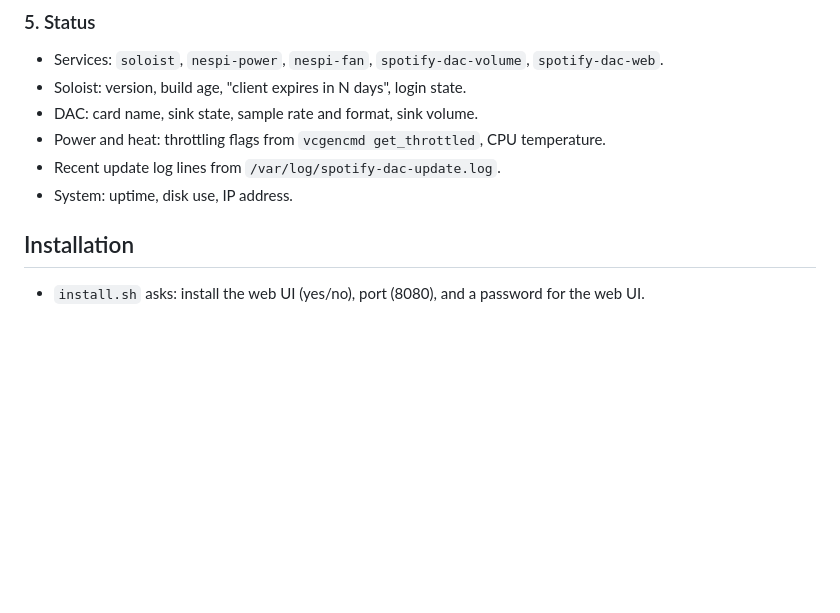
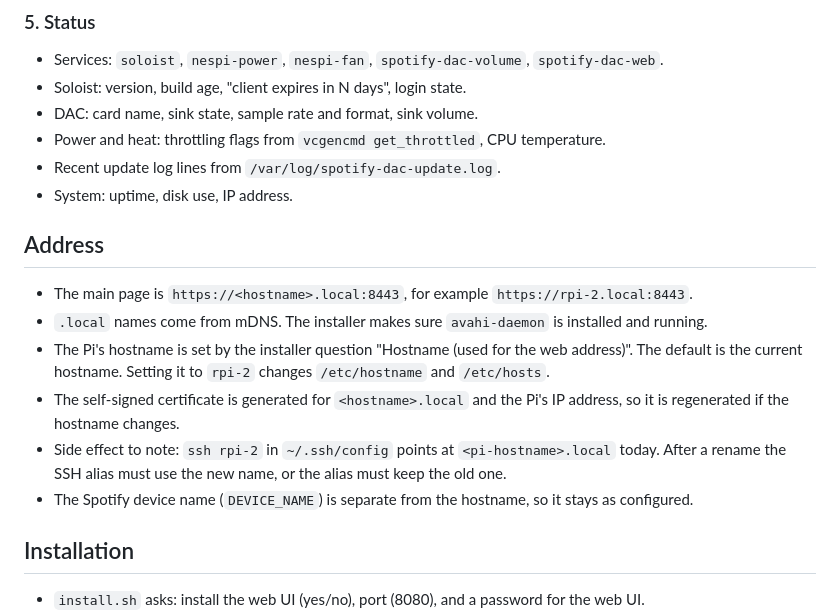
Before and after one commit to VolodymyrRomanyshyn/spotify-dac, a Markdown page: docs/web-ui-plan.md, the part around the change. Drawn GitHub-style; blank space fills up the shorter version.

Commit message:
Plan: web UI address as <hostname>.local with mDNS
Co-Authored-By: Claude Haiku 5.5 <noreply@anthropic.com>

```diff
--- a/docs/web-ui-plan.md
+++ b/docs/web-ui-plan.md
@@ -63,6 +63,18 @@ Status: draft for review. No code yet. Branch `feature/web-ui` (from `main`).
 - Power and heat: throttling flags from `vcgencmd get_throttled`, CPU temperature.
 - Recent update log lines from `/var/log/spotify-dac-update.log`.
 - System: uptime, disk use, IP address.
+
+## Address
+
+- The main page is `https://<hostname>.local:8443`, for example `https://rpi-2.local:8443`.
+- `.local` names come from mDNS. The installer makes sure `avahi-daemon` is installed and running.
+- The Pi's hostname is set by the installer question "Hostname (used for the web address)". The
+  default is the current hostname. Setting it to `rpi-2` changes `/etc/hostname` and `/etc/hosts`.
+- The self-signed certificate is generated for `<hostname>.local` and the Pi's IP address, so it
+  is regenerated if the hostname changes.
+- Side effect to note: `ssh rpi-2` in `~/.ssh/config` points at `<pi-hostname>.local` today. After a
+  rename the SSH alias must use the new name, or the alias must keep the old one.
+- The Spotify device name (`DEVICE_NAME`) is separate from the hostname, so it stays as configured.
 
 ## Installation
 
```
